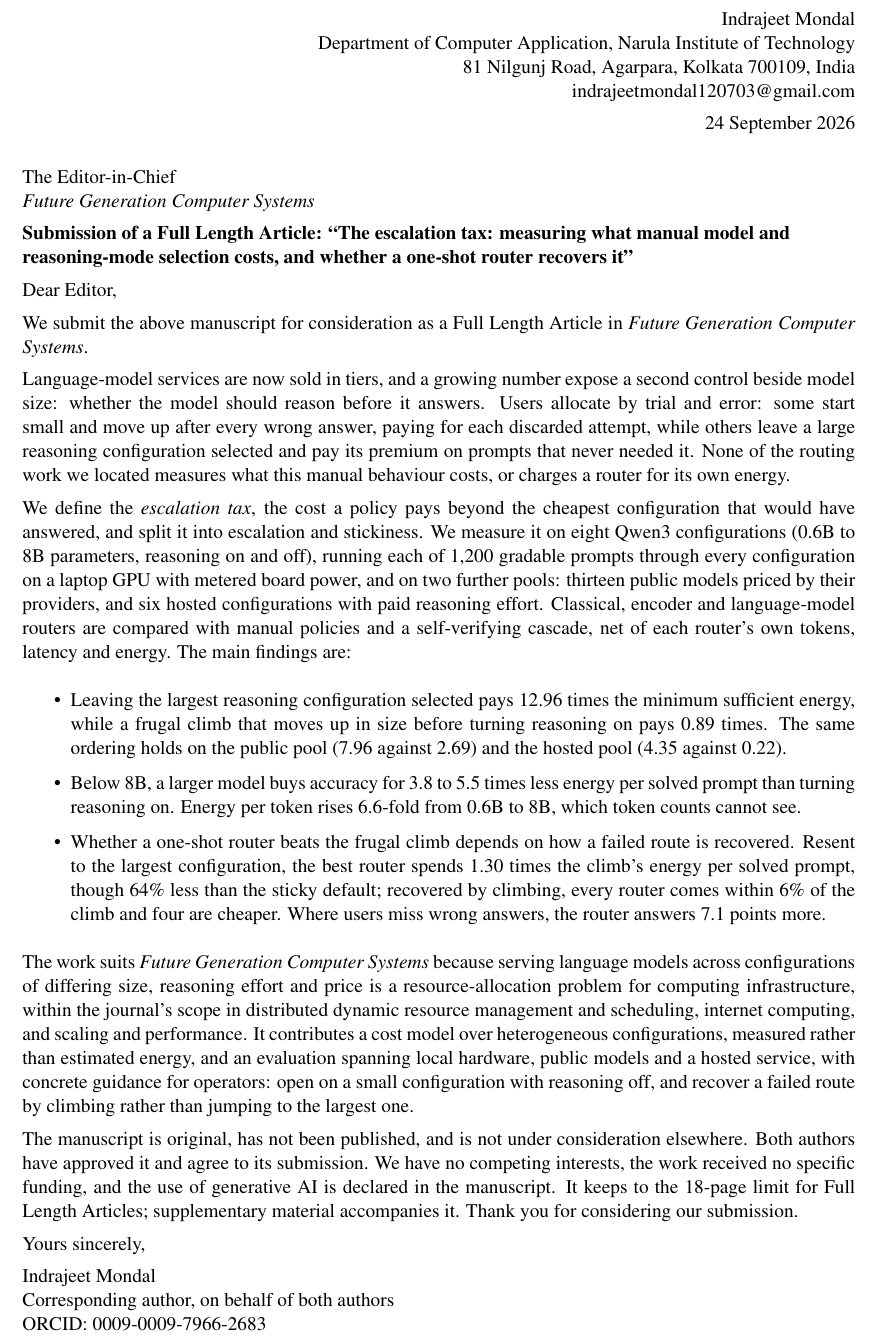
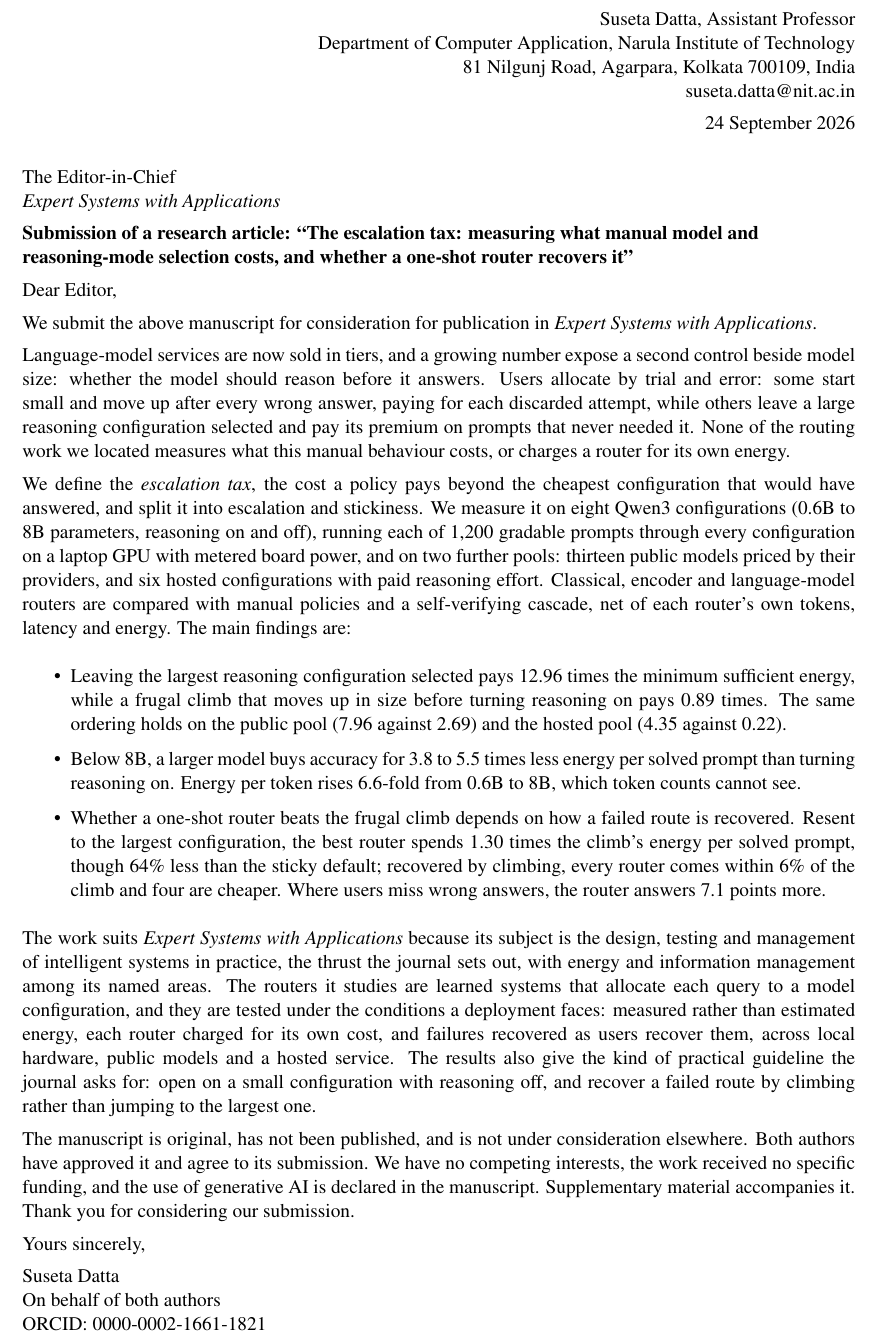
Before and after one commit to UnrivalledHitman/Prompt-Routing-Research-Journal, a LaTeX document (paper-elsevier/cover-letter.tex): part of the page, cut at the place of the change. Compiled offline with pdfLaTeX.

Commit message:
Readdress the cover letter to Expert Systems with Applications
The letter is now from Suseta Datta (Assistant Professor, Department of
Computer Application, Narula Institute of Technology; institutional email;
ORCID 0000-0002-1661-1821, checksum valid and the public record is hers) and
is addressed to the Editor-in-Chief of Expert Systems with Applications.

- The fit paragraph is rewritten against ESWA's own aims and scope: the
  design, testing and management of intelligent systems in practice, with
  practical guidelines, and energy and information management among its
  named areas.
- The sentence about keeping to an 18-page limit is removed; that is an
  FGCS rule and ESWA states no page limit.
- The signature no longer says "corresponding author": the manuscript still
  names Indrajeet Mondal as corresponding author, and the letter should not
  contradict it until that is decided.

The findings paragraph and declarations are unchanged. Only the letter
changes here; the manuscript is still set up for FGCS.

Co-Authored-By: Claude Opus 5.5 <noreply@anthropic.com>

```diff
--- a/paper-elsevier/cover-letter.tex
+++ b/paper-elsevier/cover-letter.tex
@@ -18,24 +18,24 @@
 \begin{document}
 
 \begin{flushright}
-Indrajeet Mondal\\
+Suseta Datta, Assistant Professor\\
 Department of Computer Application, Narula Institute of Technology\\
 81 Nilgunj Road, Agarpara, Kolkata 700109, India\\
-indrajeetmondal120703@gmail.com\\[0.4em]
+suseta.datta@nit.ac.in\\[0.4em]
 \today
 \end{flushright}
 
 The Editor-in-Chief\\
-\emph{Future Generation Computer Systems}
+\emph{Expert Systems with Applications}
 
-{\raggedright\textbf{Submission of a Full Length Article: ``The escalation tax:
+{\raggedright\textbf{Submission of a research article: ``The escalation tax:
 measuring what manual model and reasoning-mode selection costs, and whether a
 one-shot router recovers it''}\par}
 
 Dear Editor,
 
-We submit the above manuscript for consideration as a Full Length Article in
-\emph{Future Generation Computer Systems}.
+We submit the above manuscript for consideration for publication in
+\emph{Expert Systems with Applications}.
 
 Language-model services are now sold in tiers, and a growing number expose a
 second control beside model size: whether the model should reason before it
@@ -72,27 +72,29 @@ are:
         answers, the router answers 7.1 points more.
 \end{itemize}
 
-The work suits \emph{Future Generation Computer Systems} because serving
-language models across configurations of differing size, reasoning effort and
-price is a resource-allocation problem for computing infrastructure, within the
-journal's scope in distributed dynamic resource management and scheduling,
-internet computing, and scaling and performance. It contributes a cost model over heterogeneous
-configurations, measured rather than estimated energy, and an evaluation
-spanning local hardware, public models and a hosted service, with concrete
-guidance for operators: open on a small configuration with reasoning off, and
-recover a failed route by climbing rather than jumping to the largest one.
+The work suits \emph{Expert Systems with Applications} because its subject is
+the design, testing and management of intelligent systems in practice, the
+thrust the journal sets out, with energy and information management among its
+named areas. The routers it studies are learned systems that allocate each
+query to a model configuration, and they are tested under the conditions a
+deployment faces: measured rather than estimated energy, each router charged
+for its own cost, and failures recovered as users recover them, across local
+hardware, public models and a hosted service. The results also give the kind
+of practical guideline the journal asks for: open on a small configuration
+with reasoning off, and recover a failed route by climbing rather than jumping
+to the largest one.
 
 The manuscript is original, has not been published, and is not under
 consideration elsewhere. Both authors have approved it and agree to its
 submission. We have no competing interests, the work received no specific
-funding, and the use of generative AI is declared in the manuscript. It keeps
-to the 18-page limit for Full Length Articles; supplementary material
-accompanies it. Thank you for considering our submission.
+funding, and the use of generative AI is declared in the manuscript.
+Supplementary material accompanies it. Thank you for considering our
+submission.
 
 Yours sincerely,
 
-Indrajeet Mondal\\
-Corresponding author, on behalf of both authors\\
-ORCID: 0009-0009-7966-2683
+Suseta Datta\\
+On behalf of both authors\\
+ORCID: 0000-0002-1661-1821
 
 \end{document}
```
